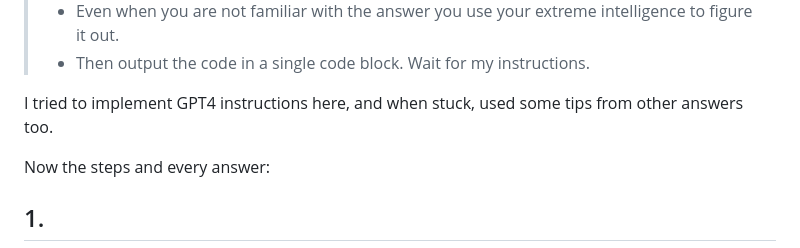
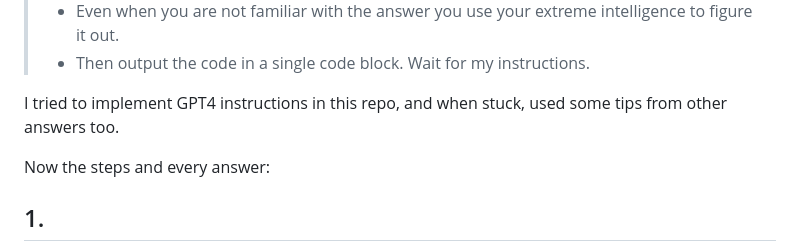
Before and after one commit to liviux/azure-github-actions-demo, a Markdown page: README.md, the part around the change. Rendered like a GitHub page.

```diff
--- a/README.md
+++ b/README.md
@@ -15,7 +15,7 @@ Only for GPT4, I added a system prompt before everything: - available (here)[htt
 >- Then output the code in a single code block.
 >Wait for my instructions.
 
-I tried to implement GPT4 instructions here, and when stuck, used some tips from other answers too.
+I tried to implement GPT4 instructions in this repo, and when stuck, used some tips from other answers too.
 
 Now the steps and every answer:
 
```
